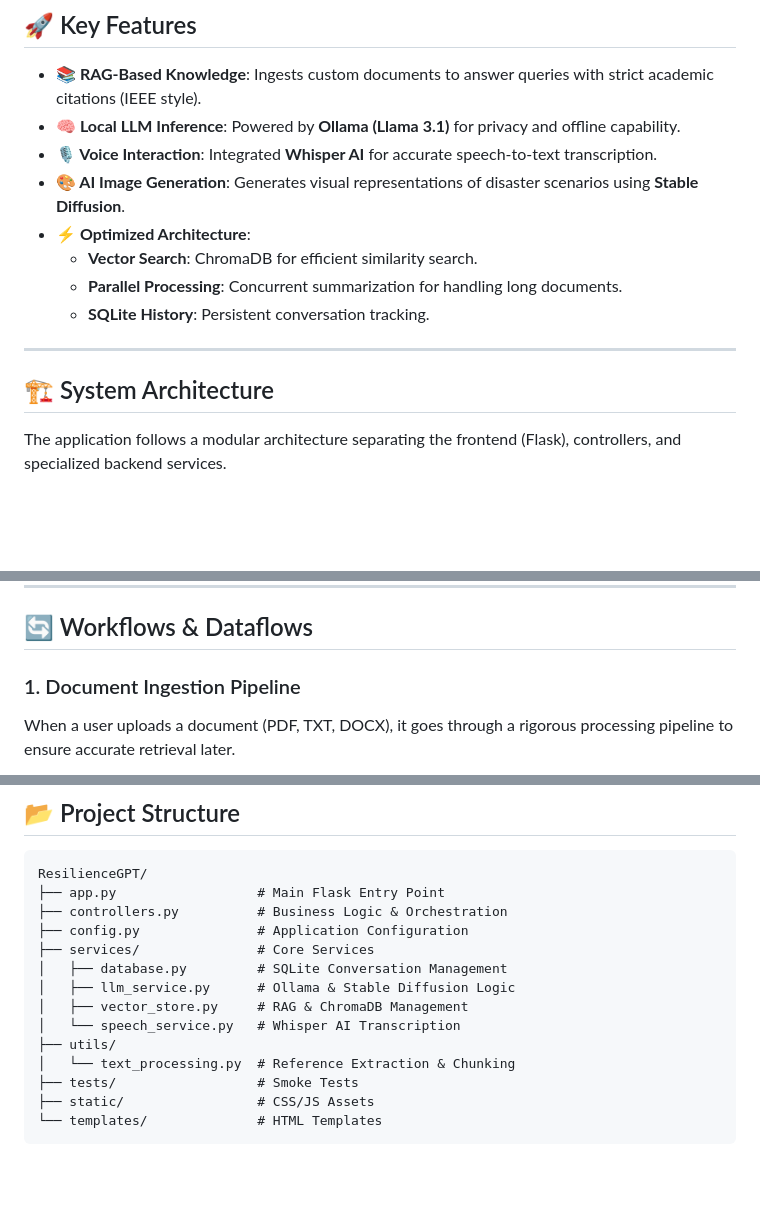
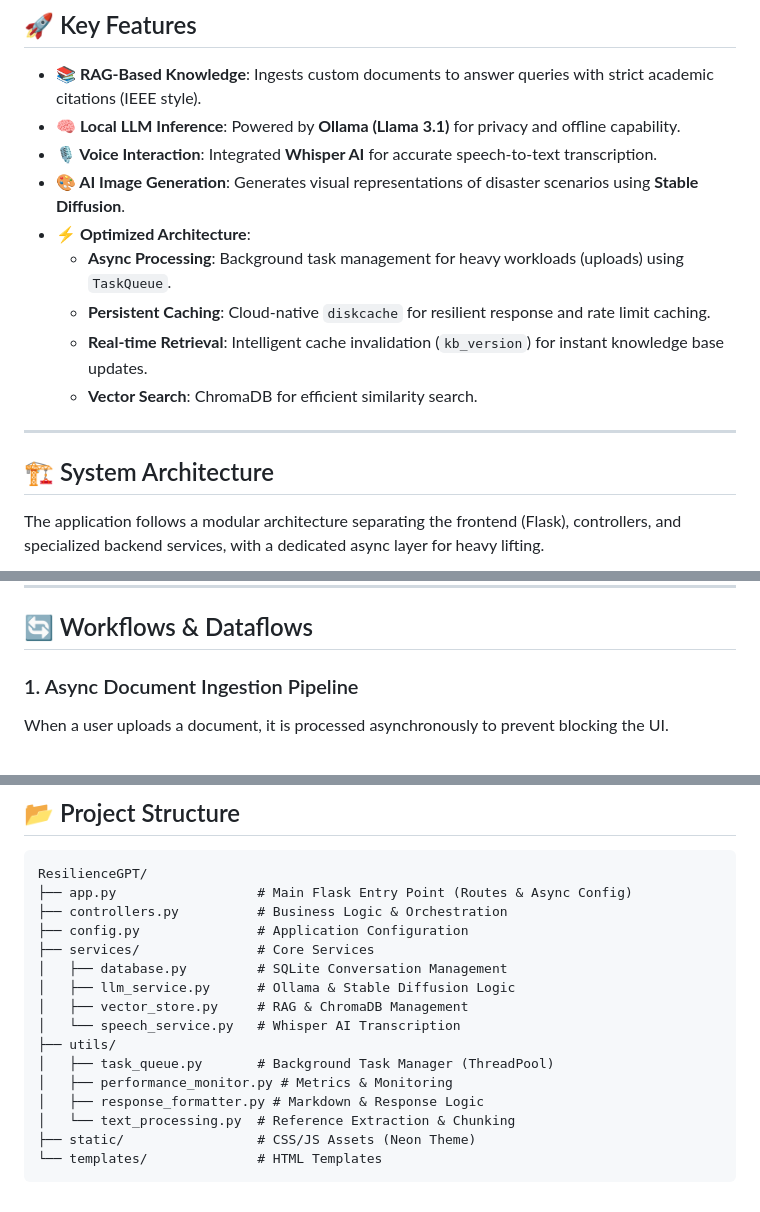
Before and after one commit to imtiazNDMA/ResiliantGPT, a Markdown page: README.md, 3 parts joined by grey strips. GitHub-like rendering; blank space fills up the shorter version.

````diff
--- a/README.md
+++ b/README.md
@@ -13,15 +13,16 @@ Beyond text, ResilienceGPT is **multi-modal**, capable of processing voice comma
 * **🎙️ Voice Interaction**: Integrated **Whisper AI** for accurate speech-to-text transcription.
 * **🎨 AI Image Generation**: Generates visual representations of disaster scenarios using **Stable Diffusion**.
 * **⚡ Optimized Architecture**:
+  * **Async Processing**: Background task management for heavy workloads (uploads) using `TaskQueue`.
+  * **Persistent Caching**: Cloud-native `diskcache` for resilient response and rate limit caching.
+  * **Real-time Retrieval**: Intelligent cache invalidation (`kb_version`) for instant knowledge base updates.
   * **Vector Search**: ChromaDB for efficient similarity search.
-  * **Parallel Processing**: Concurrent summarization for handling long documents.
-  * **SQLite History**: Persistent conversation tracking.
 
 ---
 
 ## 🏗️ System Architecture
 
-The application follows a modular architecture separating the frontend (Flask), controllers, and specialized backend services.
+The application follows a modular architecture separating the frontend (Flask), controllers, and specialized backend services, with a dedicated async layer for heavy lifting.
 
 ```mermaid
 graph TD
@@ -46,9 +53,9 @@ graph TD
 
 ## 🔄 Workflows & Dataflows
 
-### 1. Document Ingestion Pipeline
+### 1. Async Document Ingestion Pipeline
 
-When a user uploads a document (PDF, TXT, DOCX), it goes through a rigorous processing pipeline to ensure accurate retrieval later.
+When a user uploads a document, it is processed asynchronously to prevent blocking the UI.
 
 ```mermaid
 sequenceDiagram
@@ -147,7 +162,7 @@ Access the application at `http://localhost:5002`.
 
 ```text
 ResilienceGPT/
-├── app.py                  # Main Flask Entry Point
+├── app.py                  # Main Flask Entry Point (Routes & Async Config)
 ├── controllers.py          # Business Logic & Orchestration
 ├── config.py               # Application Configuration
 ├── services/               # Core Services
@@ -156,8 +171,10 @@ ResilienceGPT/
 │   ├── vector_store.py     # RAG & ChromaDB Management
 │   └── speech_service.py   # Whisper AI Transcription
 ├── utils/
+│   ├── task_queue.py       # Background Task Manager (ThreadPool)
+│   ├── performance_monitor.py # Metrics & Monitoring
+│   ├── response_formatter.py # Markdown & Response Logic
 │   └── text_processing.py  # Reference Extraction & Chunking
-├── tests/                  # Smoke Tests
-├── static/                 # CSS/JS Assets
+├── static/                 # CSS/JS Assets (Neon Theme)
 └── templates/              # HTML Templates
 ```
````
Also changed, not shown: other parts of README.md (+27 -13 lines).
